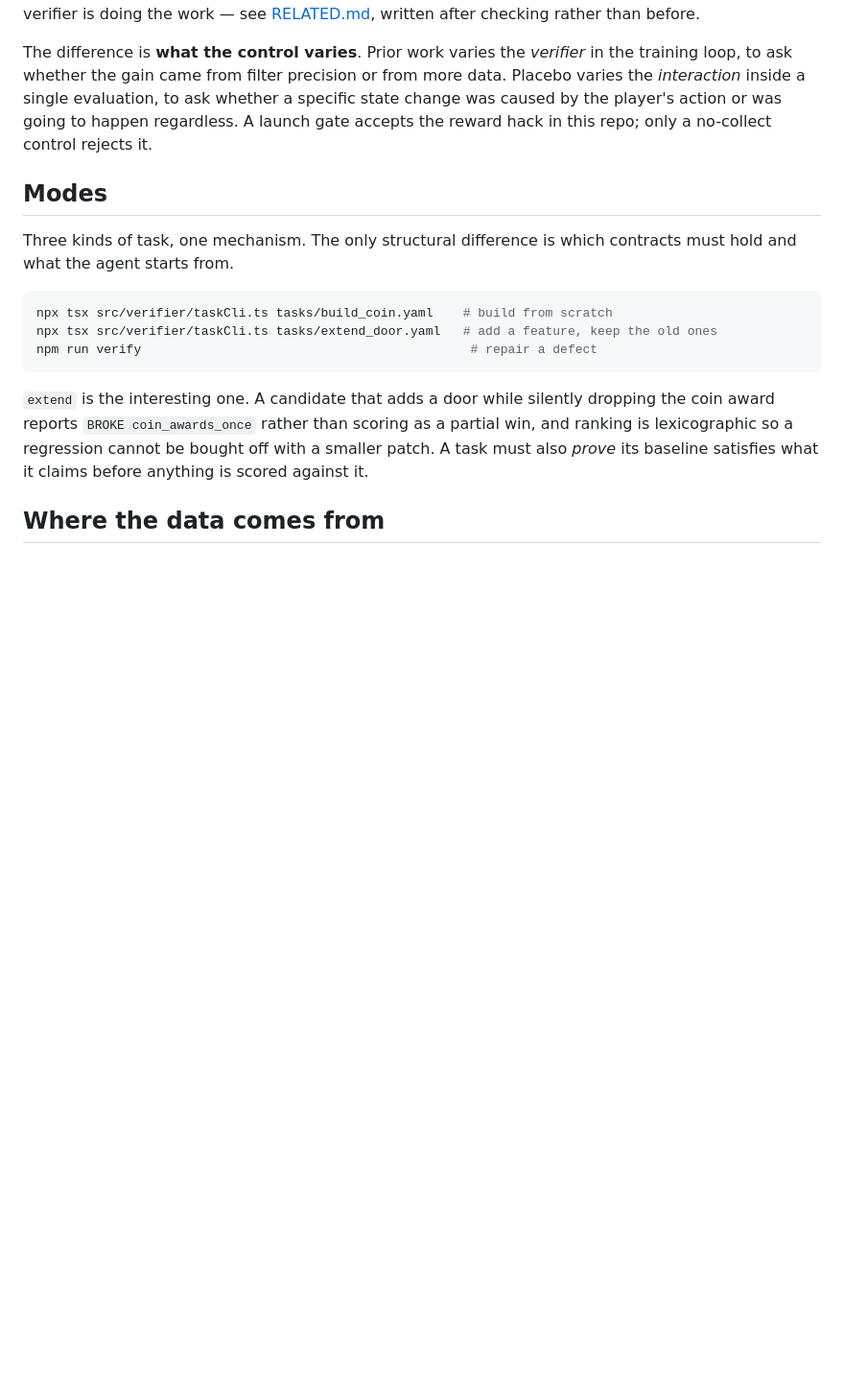
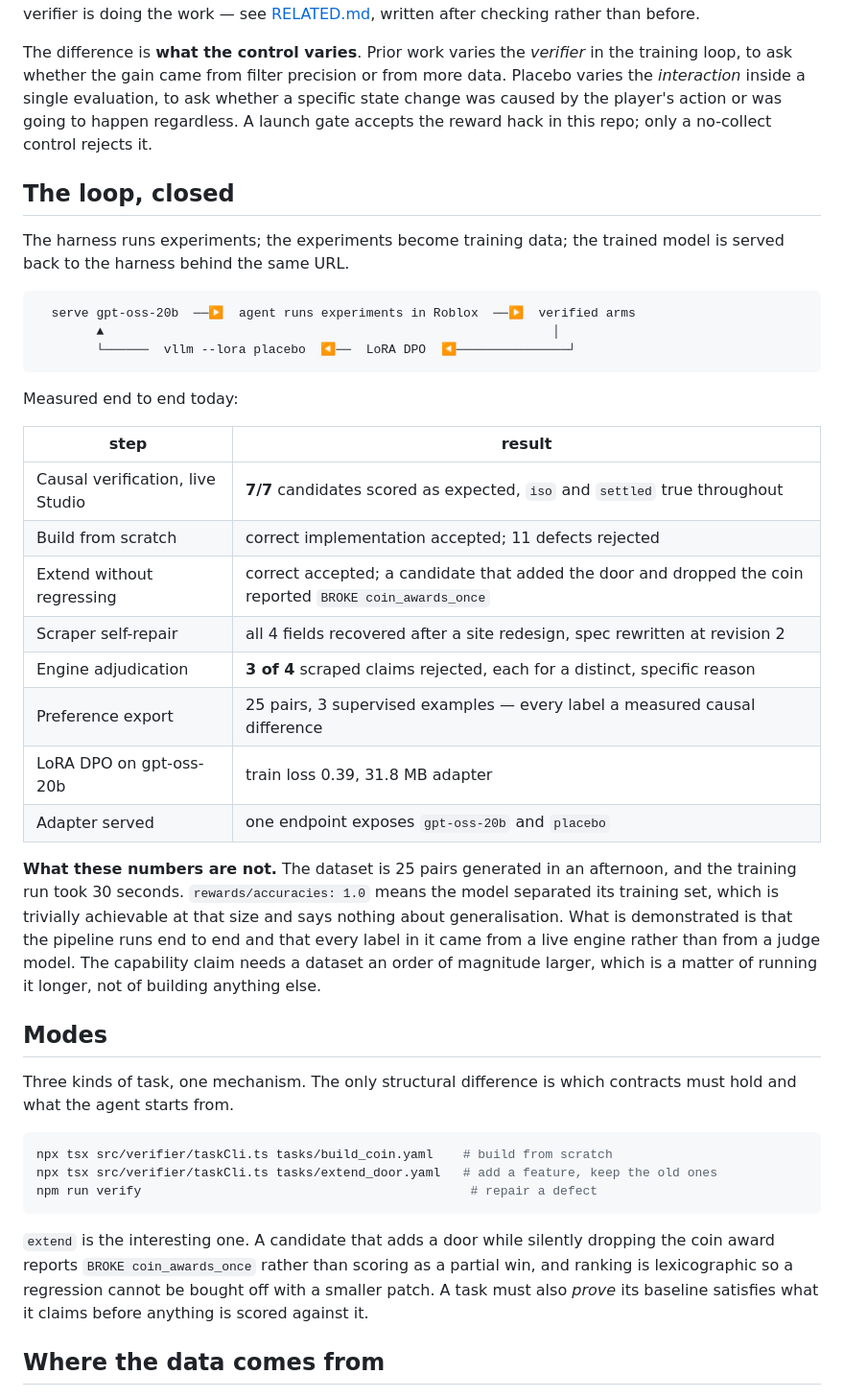
Before and after one commit to Hcoder10/placebo, a Markdown page: README.md, the part around the change. Shown at 96% size. Drawn GitHub-style; blank space fills up the shorter version.

Commit message:
Record what was actually measured, and what it does not show
The loop is closed: one endpoint serves gpt-oss-20b and the adapter trained on
experiments the harness itself ran.

Also states plainly that 25 pairs and a 30-second run make a working pipeline,
not a capability claim -- rewards/accuracies of 1.0 at that dataset size means
the training set was separated, which is trivial and says nothing about
generalisation.

Co-Authored-By: Claude Opus 5 (1M context) <noreply@anthropic.com>
Claude-Session: https://claude.ai/code/session_01YSeiSUEqhCCJbT6MfsovA7

````diff
--- a/README.md
+++ b/README.md
@@ -210,6 +210,39 @@ whether a specific state change was caused by the player's action or was going t
 happen regardless. A launch gate accepts the reward hack in this repo; only a
 no-collect control rejects it.
 
+## The loop, closed
+
+The harness runs experiments; the experiments become training data; the trained
+model is served back to the harness behind the same URL.
+
+```
+  serve gpt-oss-20b  ──▶  agent runs experiments in Roblox  ──▶  verified arms
+        ▲                                                            │
+        └──────  vllm --lora placebo  ◀──  LoRA DPO  ◀───────────────┘
+```
+
+Measured end to end today:
+
+| step | result |
+| --- | --- |
+| Causal verification, live Studio | **7/7** candidates scored as expected, `iso` and `settled` true throughout |
+| Build from scratch | correct implementation accepted; 11 defects rejected |
+| Extend without regressing | correct accepted; a candidate that added the door and dropped the coin reported `BROKE coin_awards_once` |
+| Scraper self-repair | all 4 fields recovered after a site redesign, spec rewritten at revision 2 |
+| Engine adjudication | **3 of 4** scraped claims rejected, each for a distinct, specific reason |
+| Preference export | 25 pairs, 3 supervised examples — every label a measured causal difference |
+| LoRA DPO on gpt-oss-20b | train loss 0.39, 31.8 MB adapter |
+| Adapter served | one endpoint exposes `gpt-oss-20b` and `placebo` |
+
+**What these numbers are not.** The dataset is 25 pairs generated in an
+afternoon, and the training run took 30 seconds. `rewards/accuracies: 1.0`
+means the model separated its training set, which is trivially achievable at
+that size and says nothing about generalisation. What is demonstrated is that
+the pipeline runs end to end and that every label in it came from a live engine
+rather than from a judge model. The capability claim needs a dataset an order of
+magnitude larger, which is a matter of running it longer, not of building
+anything else.
+
 ## Modes
 
 Three kinds of task, one mechanism. The only structural difference is which
````
